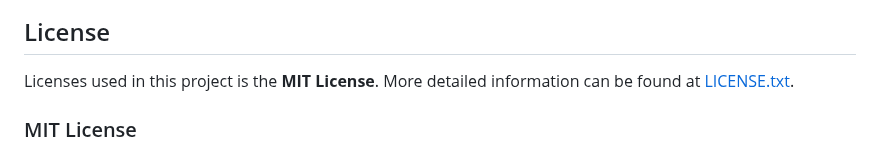
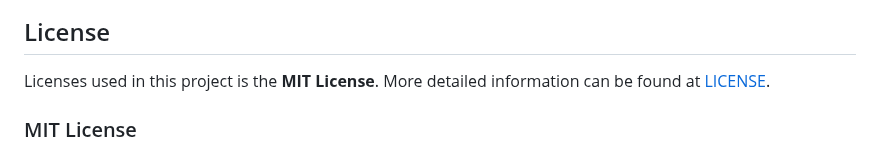
Before and after one commit to brahmwg/Bottlenecks_MDS_Capstone, a Markdown page: mds_deliverables/README.md, the part around the change. Rendered like a GitHub page.

Commit message:
license link

```diff
--- a/mds_deliverables/README.md
+++ b/mds_deliverables/README.md
@@ -42,7 +42,7 @@ When opening the issue, ensure to go through the appropriate labeling step to ca
 ![label_issues](../mds_documentation/img/label_issue.png)
 
 ## License
-Licenses used in this project is the **MIT License**. More detailed information can be found at [LICENSE.txt](LICENSE.txt).
+Licenses used in this project is the **MIT License**. More detailed information can be found at [LICENSE](LICENSE).
 
 ### MIT License
 The MIT License is a permissive free software license originating at the Massachusetts Institute of Technology (MIT). It grants users the rights to use, copy, modify, merge, publish, distribute, sublicense, and sell copies of the software. Additionally, it permits any person to whom the software is furnished to do so, subject to the following conditions:
```
